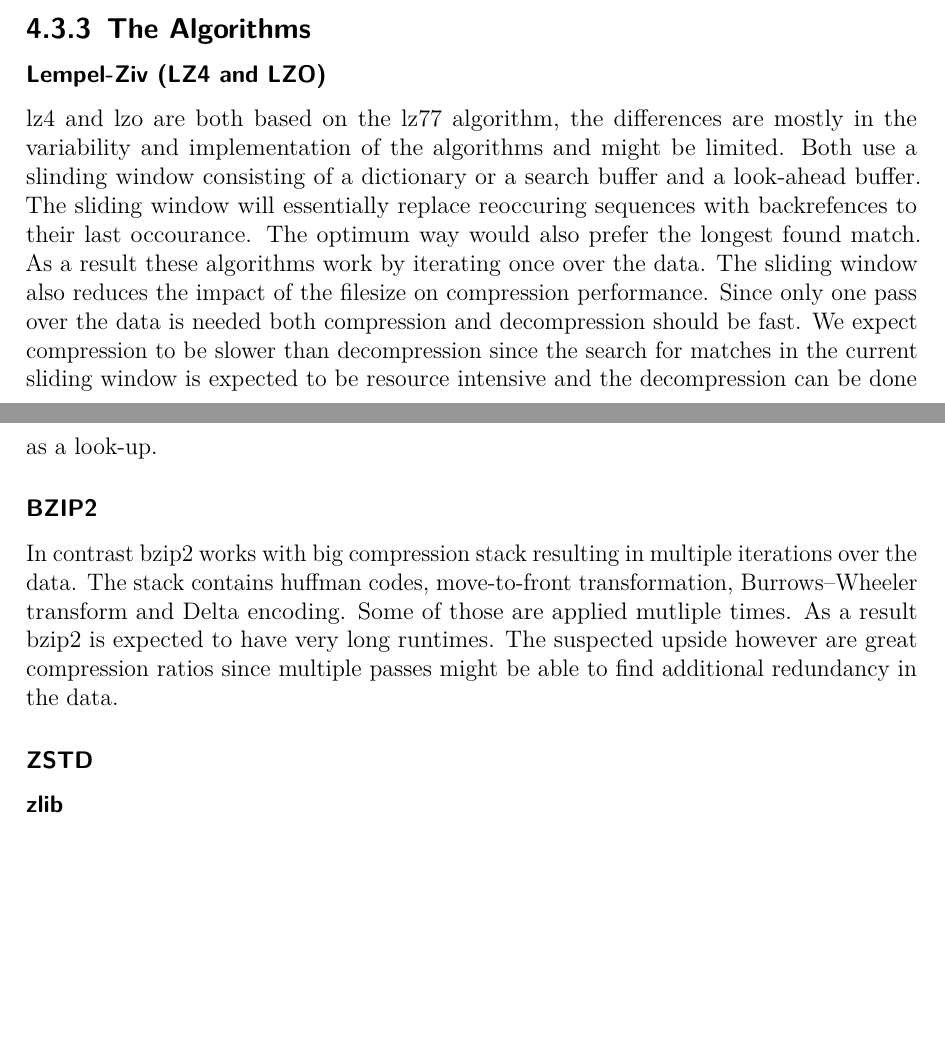
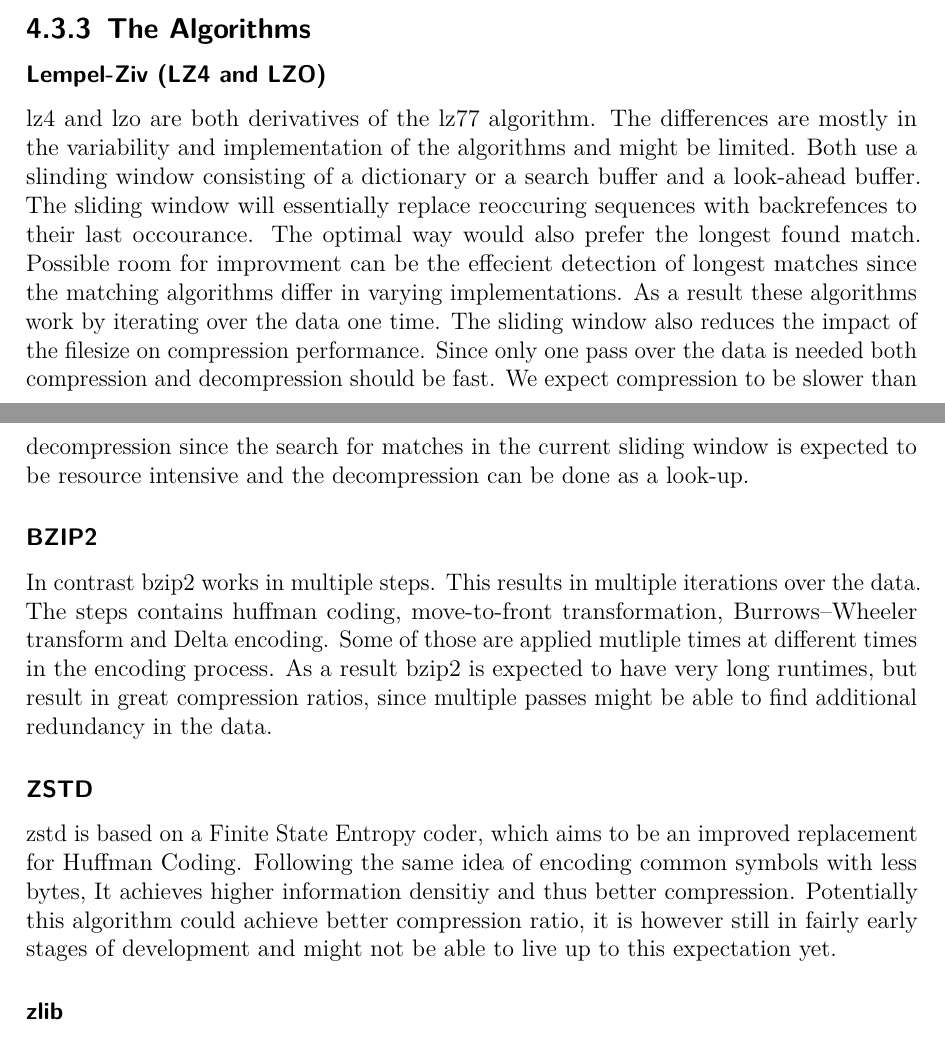
Before and after one commit to hatzel/pre, a LaTeX document (Bericht/bericht.tex): two parts of pages 12 and 13 of 31, joined at a grey line, cut so that both start at the same text, the shorter picture padded with empty space. Compiled offline with pdfLaTeX.

Commit message:
algorithm descr changes

```diff
--- a/Bericht/bericht.tex
+++ b/Bericht/bericht.tex
@@ -292,30 +292,28 @@ The graph looks at compression speed and compression ratio. A point to the top t
 For the other extreme of the speed compression ratio trade-off we decided to go with bzip2. Both 7z-deflate variants are slower than bzip2 on the given dataset therefore we decided to go with zlib as well as an algorithm a little more balanced towards the speed aspect.
 
 
+
 \subsection{The Algorithms}
 \label{algorithms}
 \subsubsection{Lempel-Ziv (LZ4 and LZO)}
-lz4 and lzo are both based on the lz77 algorithm, the differences are mostly in the variability and implementation of the algorithms and might be limited.
+lz4 and lzo are both derivatives of the lz77 algorithm. The differences are mostly in the variability and implementation of the algorithms and might be limited.
 Both use a slinding window consisting of a dictionary or a search buffer and a look-ahead buffer.
 The sliding window will essentially replace reoccuring sequences with backrefences to their last occourance.
-The optimum way would also prefer the longest found match.
-As a result these algorithms work by iterating once over the data.
+The optimal way would also prefer the longest found match.
+ Possible room for improvment can be the effecient detection of longest matches since the matching algorithms differ in varying implementations.
+As a result these algorithms work by iterating over the data one time.
 The sliding window also reduces the impact of the filesize on compression performance.
 Since only one pass over the data is needed both compression and decompression should be fast.
 We expect compression to be slower than decompression since the search for matches in the current sliding window is expected to be resource intensive and the decompression can be done as a look-up.
-
-
 \subsubsection{BZIP2}
-In contrast bzip2 works with big compression stack resulting in multiple iterations over the data.
-The stack contains huffman codes, move-to-front transformation, Burrows–Wheeler transform and Delta encoding.
-Some of those are applied mutliple times.
-As a result bzip2 is expected to have very long runtimes.
-The suspected upside however are great compression ratios since multiple passes might be able to find additional redundancy in the data.
-
-
+In contrast bzip2 works in multiple steps. This results in multiple iterations over the data.
+The steps contains huffman coding, move-to-front transformation, Burrows–Wheeler transform and Delta encoding.
+Some of those are applied mutliple times at different times in the encoding process.
+As a result bzip2 is expected to have very long runtimes, but result in great compression ratios, since multiple passes might be able to find additional redundancy in the data.
 \subsubsection{ZSTD}
-%TODO
-
+zstd is based on a Finite State Entropy coder, which aims to be an improved replacement for Huffman Coding.
+Following the same idea of encoding common symbols with less bytes, It achieves higher information densitiy and thus better compression.
+Potentially this algorithm could achieve better compression ratio, it is however still in fairly early stages of development and might not be able to live up to this expectation yet.
 \subsubsection{zlib}
 Zlib is based on the DEFLATE algorithm which uses a combination of lz77 for duplicate literal elimination and Huffman coding for reduction of the lz77 output.
 We expect zlib having a higher compression ratio than the two Lempel-Ziv-Variations since it contains a mechanic to reduce the used space.
```
Also changed, not shown: Bericht/bericht.tex (10 more changed lines).
